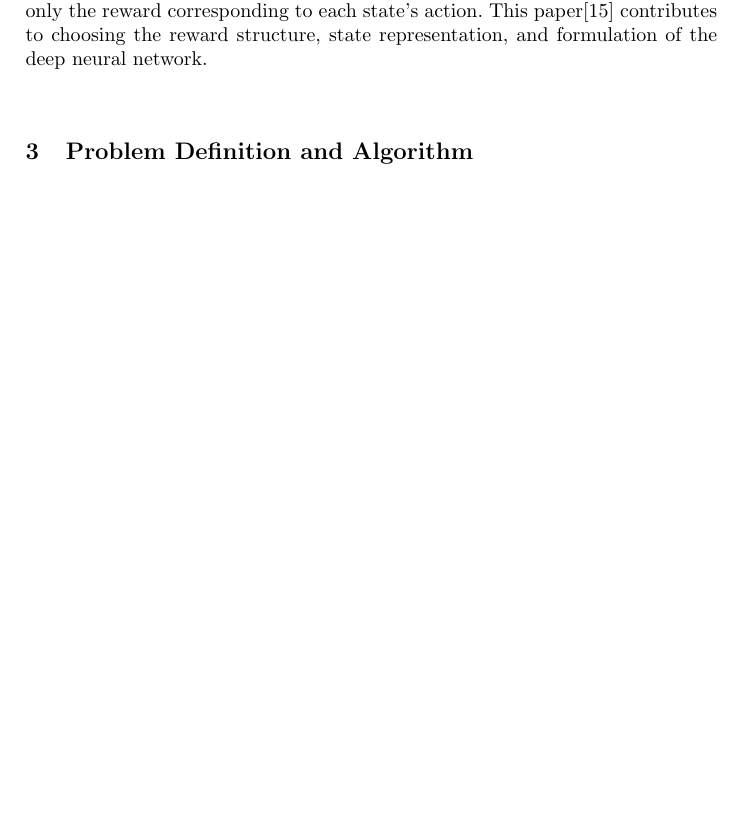
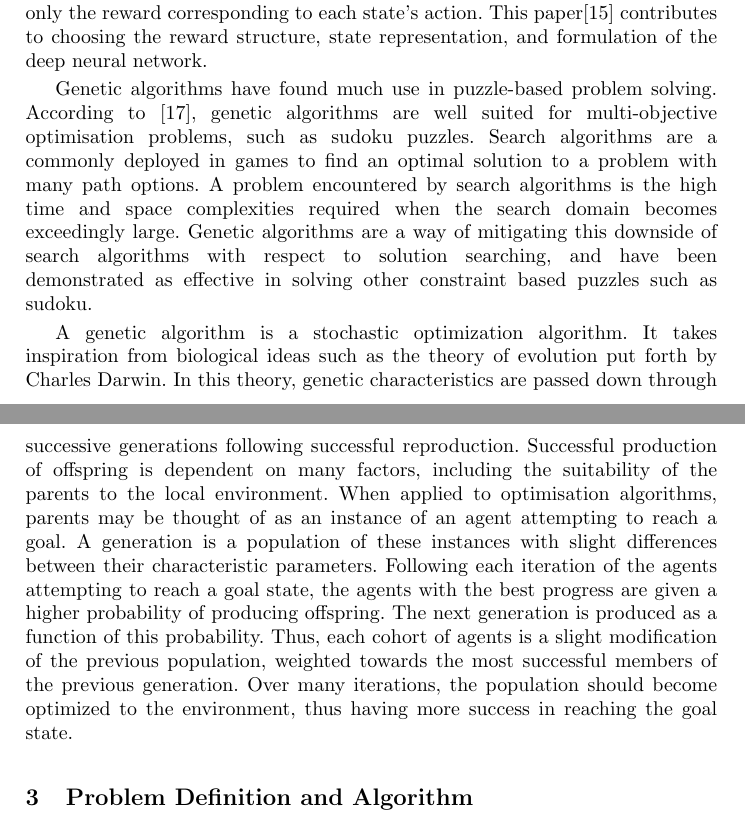
Before and after one commit to teiserse/cs7is2-project, a LaTeX document (report/report.tex): part of page 3 of 7 before the commit and two parts of pages 3 and 4 of 7 after it, the two joined at a grey line, cut so that both start at the same text, the shorter picture padded with empty space. Compiled offline with pdfLaTeX.

Commit message:
Update report.tex

```diff
--- a/report/report.tex
+++ b/report/report.tex
@@ -55,6 +55,11 @@ The Backtracking Heuristic (BH) methodology consists in to construct blocks of i
 Backtracking Search for CSP: Some hobbyists have created programs that solve Sudoku puzzles using a backtracking algorithm, which is a form of brute force search\cite{brute}. Backtracking is a depth-first search (as comparison to a breadth-first search) so it can completely investigate one branch to a potential solution before going on to another. A brute force algorithm visits the empty cells in some order, filling in digits sequentially, or backtracking when the number is found to be not valid\cite{Peter,lecture}.
 
 Reinforcement Learning for CSP: According to \cite{Qlearning}, the constraints could be presented as an image, and hence Mehta chose the algorithm used for Sudoku to be Deep Q-Learning. The Q agent is trained with no rules of the game, with only the reward corresponding to each state's action. This paper\cite{Qlearning} contributes to choosing the reward structure, state representation, and formulation of the deep neural network.
+
+Genetic algorithms have found much use in puzzle-based problem solving. According to \cite{geneticAlgo}, genetic algorithms are well suited for multi-objective optimisation problems, such as sudoku puzzles. Search algorithms are a commonly deployed in games to find an optimal solution to a problem with many path options. A problem encountered by search algorithms is the high time and space complexities required when the search domain becomes exceedingly large. Genetic algorithms are a way of mitigating this downside of search algorithms with respect to solution searching, and have been demonstrated as effective in solving other constraint based puzzles such as sudoku.
+
+A genetic algorithm is a stochastic optimization algorithm. It takes inspiration from biological ideas such as the theory of evolution put forth by Charles Darwin. In this theory, genetic characteristics are passed down through successive generations following successful reproduction. Successful production of offspring is dependent on many factors, including the suitability of the parents to the local environment. When applied to optimisation algorithms, parents may be thought of as an instance of an agent attempting to reach a goal. A generation is a population of these instances with slight differences between their characteristic parameters. Following each iteration of the agents attempting to reach a goal state, the agents with the best progress are given a higher probability of producing offspring. The next generation is produced as a function of this probability. Thus, each cohort of agents is a slight modification of the previous population, weighted towards the most successful members of the previous generation. Over many iterations, the population should become optimized to the environment, thus having more success in reaching the goal state.
+
 
 
 \section{Problem Definition and Algorithm}
```
Also changed, not shown: report/report.tex (4 more changed lines).
